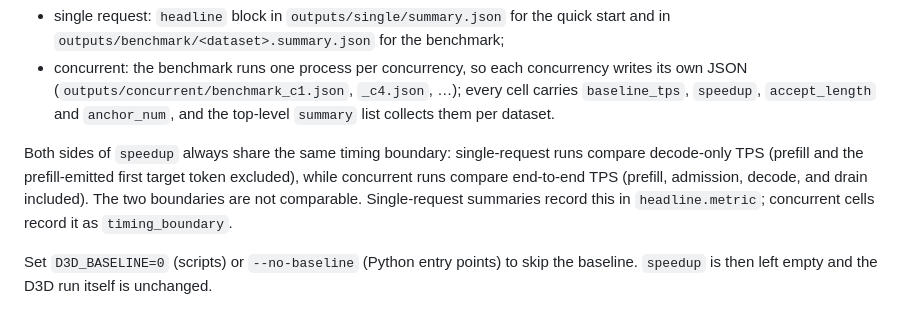
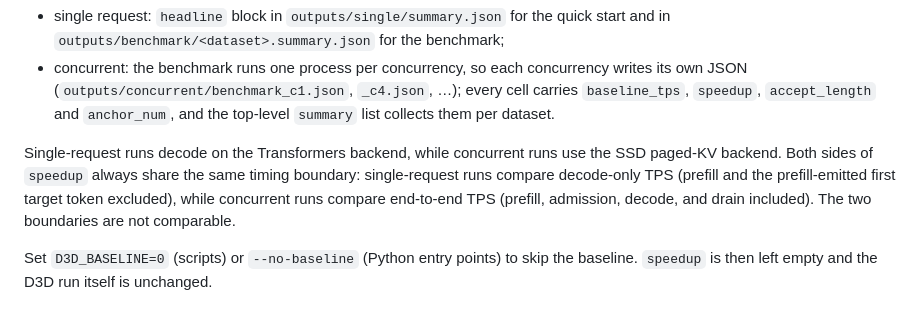
Before and after one commit to linguancong524/D3D, a Markdown page: README.md, the part around the change. Drawn GitHub-style.

Commit message:
Note the single/concurrent backends in the timing-boundary paragraph
- Single-request runs decode on the Transformers backend; concurrent runs
  use the SSD paged-KV backend.
- Drop the headline.metric / timing_boundary sentence from both READMEs.

```diff
--- a/README.md
+++ b/README.md
@@ -203,12 +203,12 @@ breakdown:
   `_c4.json`, …); every cell carries `baseline_tps`, `speedup`, `accept_length`
   and `anchor_num`, and the top-level `summary` list collects them per dataset.
 
-Both sides of `speedup` always share the same timing boundary: single-request
-runs compare decode-only TPS (prefill and the prefill-emitted first target
-token excluded), while concurrent runs compare end-to-end TPS (prefill,
-admission, decode, and drain included). The two boundaries are not comparable.
-Single-request summaries record this in `headline.metric`; concurrent cells
-record it as `timing_boundary`.
+Single-request runs decode on the Transformers backend, while concurrent runs
+use the SSD paged-KV backend. Both sides of `speedup` always share the same
+timing boundary: single-request runs compare decode-only TPS (prefill and the
+prefill-emitted first target token excluded), while concurrent runs compare
+end-to-end TPS (prefill, admission, decode, and drain included). The two
+boundaries are not comparable.
 
 Set `D3D_BASELINE=0` (scripts) or `--no-baseline` (Python entry points) to skip
 the baseline. `speedup` is then left empty and the D3D run itself is unchanged.
```
Also changed, not shown: README.zh-CN.md (+4 -4 lines).
